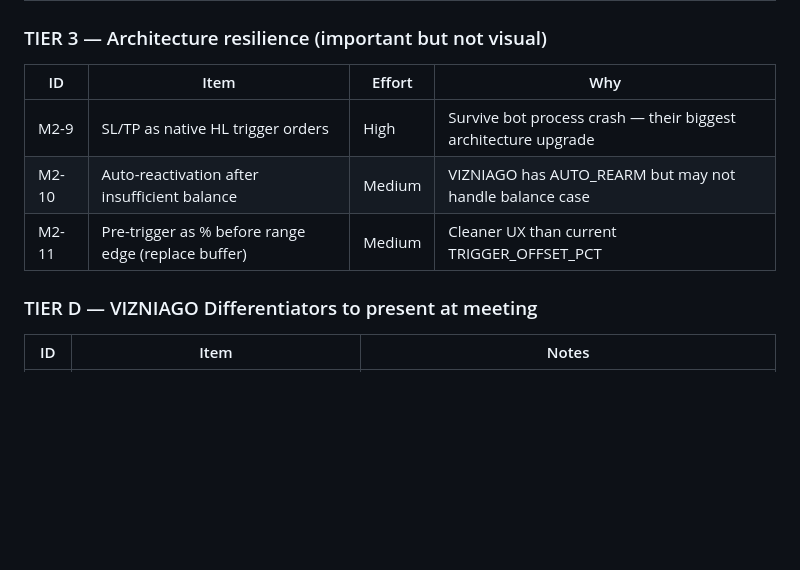
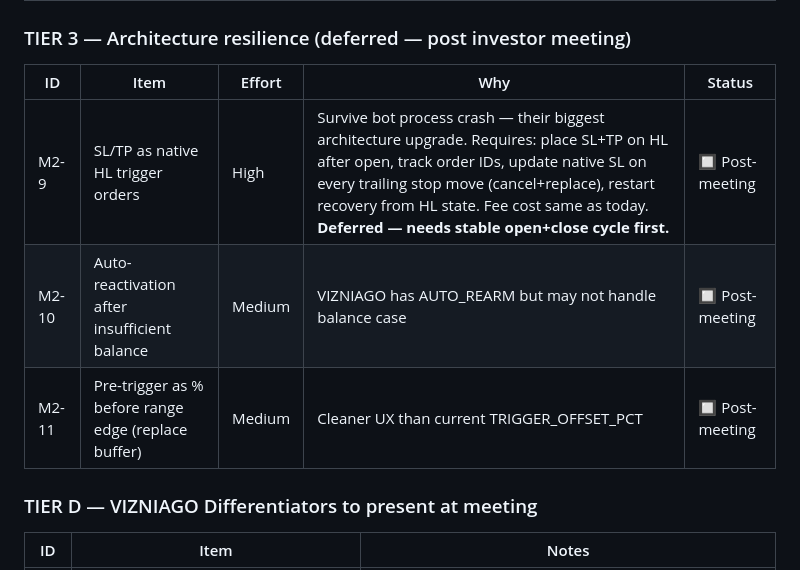
Before and after one commit to infornet1/trading, a Markdown page: lp_hedge_backtest/MEETING2_PREP.md, the part around the change. Drawn GitHub-style; blank space fills up the shorter version.

Commit message:
Docs: defer M2-9/M2-10/M2-11 to post investor meeting
M2-9 (native HL trigger orders) requires stable open+close cycle
first. High effort, trailing SL state persistence is the hard part.
Fee cost identical to current code-evaluated approach.

Co-Authored-By: Claude Sonnet 4.6 <noreply@anthropic.com>

```diff
--- a/lp_hedge_backtest/MEETING2_PREP.md
+++ b/lp_hedge_backtest/MEETING2_PREP.md
@@ -153,13 +153,13 @@ by bot code. This means they execute even if the bot process is down.
 | M2-8 | Orphan order cleanup audit | Medium | Resilience — verify TPs cancel on SL and vice versa |
 | M2-12 | Frontend restart/maintenance guard | Low | UX resilience — auto-detect API unavailability, show non-dismissible "Reconnecting…" overlay + disable all interactive elements (buttons/forms) during maintenance flag or outage. Reuses existing `/status/maintenance` poll. Two layers: (1) maintenance flag disables UI, (2) 2x consecutive health check fails triggers overlay. Frontend only, zero backend change, zero restart needed. |
 
-### TIER 3 — Architecture resilience (important but not visual)
+### TIER 3 — Architecture resilience (deferred — post investor meeting)
 
-| ID | Item | Effort | Why |
-|---|---|---|---|
-| M2-9 | SL/TP as native HL trigger orders | High | Survive bot process crash — their biggest architecture upgrade |
-| M2-10 | Auto-reactivation after insufficient balance | Medium | VIZNIAGO has AUTO_REARM but may not handle balance case |
-| M2-11 | Pre-trigger as % before range edge (replace buffer) | Medium | Cleaner UX than current TRIGGER_OFFSET_PCT |
+| ID | Item | Effort | Why | Status |
+|---|---|---|---|---|
+| M2-9 | SL/TP as native HL trigger orders | High | Survive bot process crash — their biggest architecture upgrade. Requires: place SL+TP on HL after open, track order IDs, update native SL on every trailing stop move (cancel+replace), restart recovery from HL state. Fee cost same as today. **Deferred — needs stable open+close cycle first.** | 🔲 Post-meeting |
+| M2-10 | Auto-reactivation after insufficient balance | Medium | VIZNIAGO has AUTO_REARM but may not handle balance case | 🔲 Post-meeting |
+| M2-11 | Pre-trigger as % before range edge (replace buffer) | Medium | Cleaner UX than current TRIGGER_OFFSET_PCT | 🔲 Post-meeting |
 
 ### TIER D — VIZNIAGO Differentiators to present at meeting
 
```
